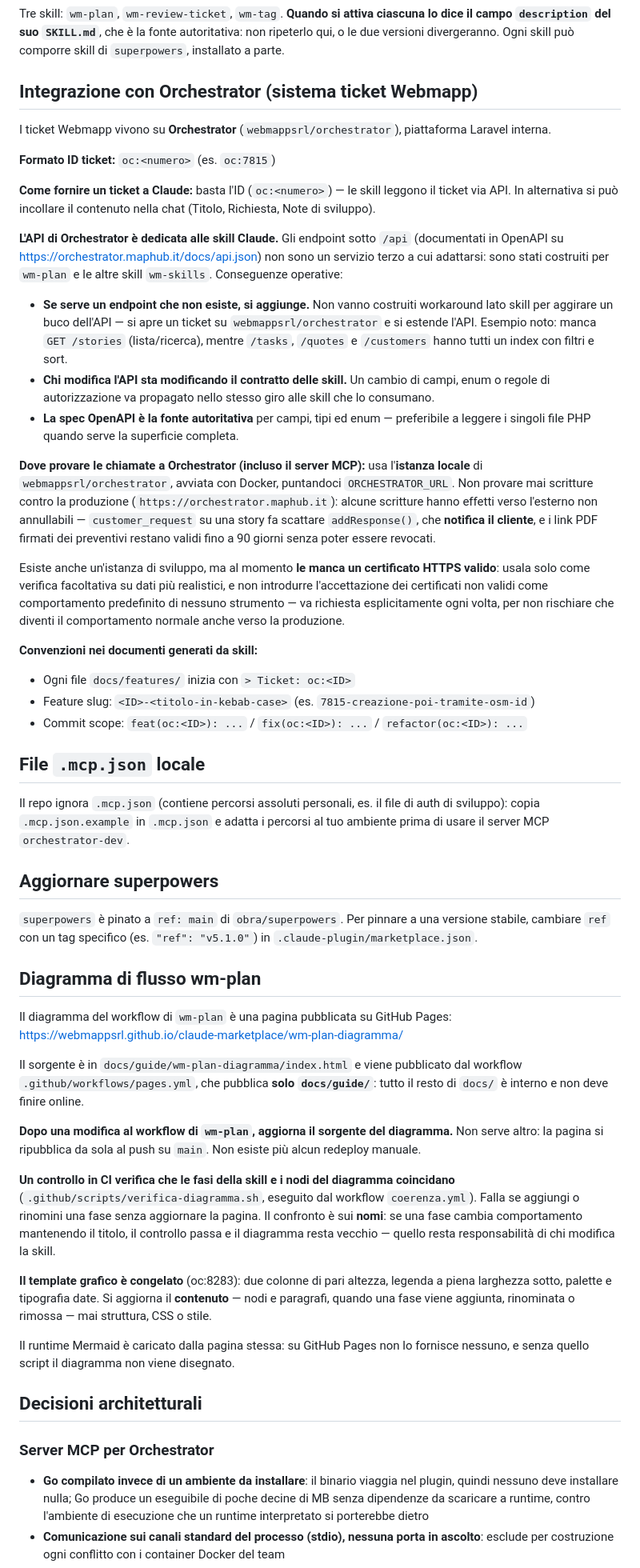
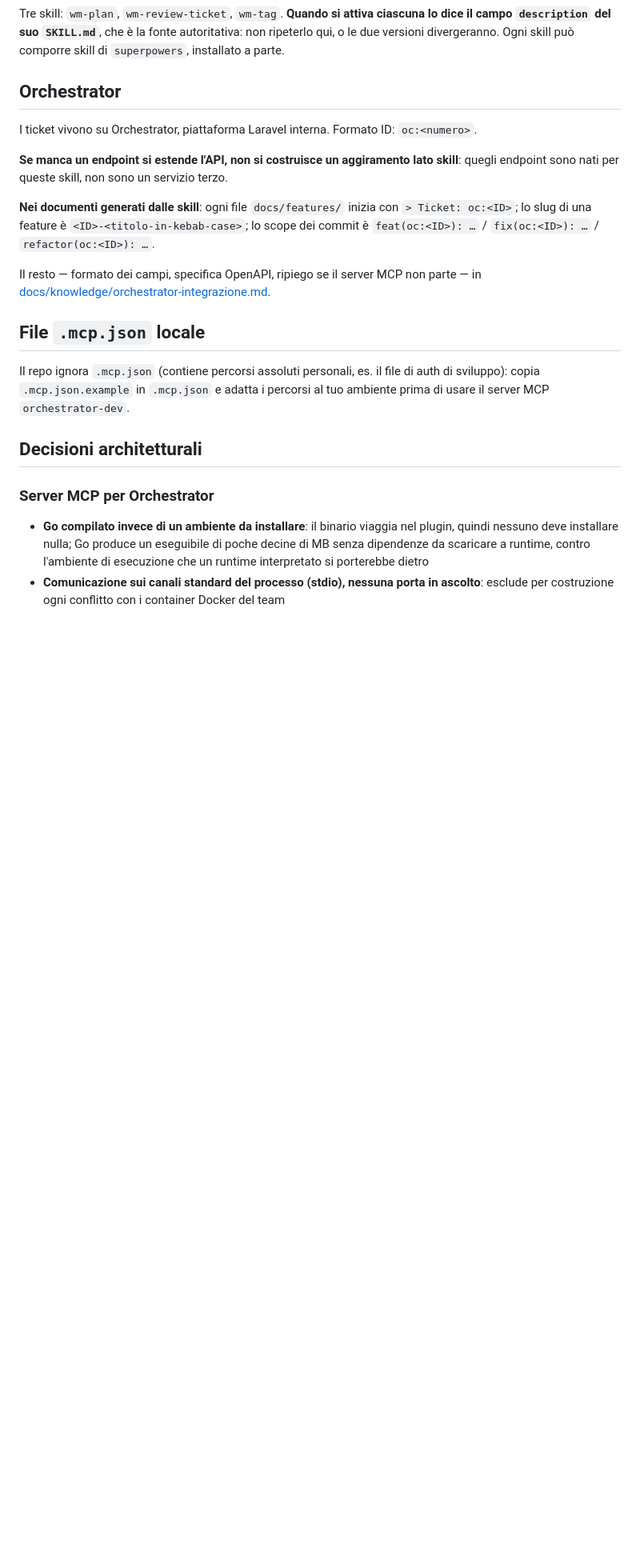
Before and after one commit to webmappsrl/claude-marketplace, a Markdown page: CLAUDE.md, the part around one of its changes. Shown at 80% size. Rendered like a GitHub page; blank space fills up the shorter version.

```diff
--- a/CLAUDE.md
+++ b/CLAUDE.md
@@ -198,63 +175,23 @@ Tre skill: `wm-plan`, `wm-review-ticket`, `wm-tag`. **Quando si attiva ciascuna
 versioni divergeranno. Ogni skill può comporre skill di `superpowers`, installato a parte.
 
 
-## Integrazione con Orchestrator (sistema ticket Webmapp)
+## Orchestrator
 
-I ticket Webmapp vivono su **Orchestrator** (`webmappsrl/orchestrator`), piattaforma Laravel interna.
+I ticket vivono su Orchestrator, piattaforma Laravel interna. Formato ID: `oc:<numero>`.
 
-**Formato ID ticket:** `oc:<numero>` (es. `oc:7815`)
+**Se manca un endpoint si estende l'API, non si costruisce un aggiramento lato skill**: quegli
+endpoint sono nati per queste skill, non sono un servizio terzo.
 
-**Come fornire un ticket a Claude:** basta l'ID (`oc:<numero>`) — le skill leggono il ticket via API. In alternativa si può incollare il contenuto nella chat (Titolo, Richiesta, Note di sviluppo).
+**Nei documenti generati dalle skill**: ogni file `docs/features/` inizia con
+`> Ticket: oc:<ID>`; lo slug di una feature è `<ID>-<titolo-in-kebab-case>`; lo scope dei commit
+è `feat(oc:<ID>): …` / `fix(oc:<ID>): …` / `refactor(oc:<ID>): …`.
 
-**L'API di Orchestrator è dedicata alle skill Claude.** Gli endpoint sotto `/api` (documentati in OpenAPI su <https://orchestrator.maphub.it/docs/api.json>) non sono un servizio terzo a cui adattarsi: sono stati costruiti per `wm-plan` e le altre skill `wm-skills`. Conseguenze operative:
-
-- **Se serve un endpoint che non esiste, si aggiunge.** Non vanno costruiti workaround lato skill per aggirare un buco dell'API — si apre un ticket su `webmappsrl/orchestrator` e si estende l'API. Esempio noto: manca `GET /stories` (lista/ricerca), mentre `/tasks`, `/quotes` e `/customers` hanno tutti un index con filtri e sort.
-- **Chi modifica l'API sta modificando il contratto delle skill.** Un cambio di campi, enum o regole di autorizzazione va propagato nello stesso giro alle skill che lo consumano.
-- **La spec OpenAPI è la fonte autoritativa** per campi, tipi ed enum — preferibile a leggere i singoli file PHP quando serve la superficie completa.
-
-**Dove provare le chiamate a Orchestrator (incluso il server MCP):** usa l'**istanza locale** di `webmappsrl/orchestrator`, avviata con Docker, puntandoci `ORCHESTRATOR_URL`. Non provare mai scritture contro la produzione (`https://orchestrator.maphub.it`): alcune scritture hanno effetti verso l'esterno non annullabili — `customer_request` su una story fa scattare `addResponse()`, che **notifica il cliente**, e i link PDF firmati dei preventivi restano validi fino a 90 giorni senza poter essere revocati.
-
-Esiste anche un'istanza di sviluppo, ma al momento **le manca un certificato HTTPS valido**: usala solo come verifica facoltativa su dati più realistici, e non introdurre l'accettazione dei certificati non validi come comportamento predefinito di nessuno strumento — va richiesta esplicitamente ogni volta, per non rischiare che diventi il comportamento normale anche verso la produzione.
-
-**Convenzioni nei documenti generati da skill:**
-- Ogni file `docs/features/` inizia con `> Ticket: oc:<ID>`
-- Feature slug: `<ID>-<titolo-in-kebab-case>` (es. `7815-creazione-poi-tramite-osm-id`)
-- Commit scope: `feat(oc:<ID>): ...` / `fix(oc:<ID>): ...` / `refactor(oc:<ID>): ...`
+Il resto — formato dei campi, specifica OpenAPI, ripiego se il server MCP non parte — in
+[docs/knowledge/orchestrator-integrazione.md](docs/knowledge/orchestrator-integrazione.md).
 
 ## File `.mcp.json` locale
 
 Il repo ignora `.mcp.json` (contiene percorsi assoluti personali, es. il file di auth di sviluppo): copia `.mcp.json.example` in `.mcp.json` e adatta i percorsi al tuo ambiente prima di usare il server MCP `orchestrator-dev`.
-
-## Aggiornare superpowers
-
-`superpowers` è pinato a `ref: main` di `obra/superpowers`. Per pinnare a una versione stabile,
-cambiare `ref` con un tag specifico (es. `"ref": "v5.1.0"`) in `.claude-plugin/marketplace.json`.
-
-## Diagramma di flusso wm-plan
-
-Il diagramma del workflow di `wm-plan` è una pagina pubblicata su GitHub Pages:
-<https://webmappsrl.github.io/claude-marketplace/wm-plan-diagramma/>
-
-Il sorgente è in `docs/guide/wm-plan-diagramma/index.html` e viene pubblicato dal workflow
-`.github/workflows/pages.yml`, che pubblica **solo `docs/guide/`**: tutto il resto di `docs/`
-è interno e non deve finire online.
-
-**Dopo una modifica al workflow di `wm-plan`, aggiorna il sorgente del diagramma.** Non serve
-altro: la pagina si ripubblica da sola al push su `main`. Non esiste più alcun redeploy
-manuale.
-
-**Un controllo in CI verifica che le fasi della skill e i nodi del diagramma coincidano**
-(`.github/scripts/verifica-diagramma.sh`, eseguito dal workflow `coerenza.yml`). Falla se
-aggiungi o rinomini una fase senza aggiornare la pagina. Il confronto è sui **nomi**: se una
-fase cambia comportamento mantenendo il titolo, il controllo passa e il diagramma resta
-vecchio — quello resta responsabilità di chi modifica la skill.
-
-**Il template grafico è congelato** (oc:8283): due colonne di pari altezza, legenda a piena
-larghezza sotto, palette e tipografia date. Si aggiorna il **contenuto** — nodi e paragrafi,
-quando una fase viene aggiunta, rinominata o rimossa — mai struttura, CSS o stile.
-
-Il runtime Mermaid è caricato dalla pagina stessa: su GitHub Pages non lo fornisce nessuno, e
-senza quello script il diagramma non viene disegnato.
 
 ## Decisioni architetturali
 
```
Also changed, not shown: other parts of CLAUDE.md (+9 -32 lines), .claude/rules/wm-plan-diagramma.md (added, +43 -0 lines), docs/knowledge/orchestrator-integrazione.md (added, +51 -0 lines).
